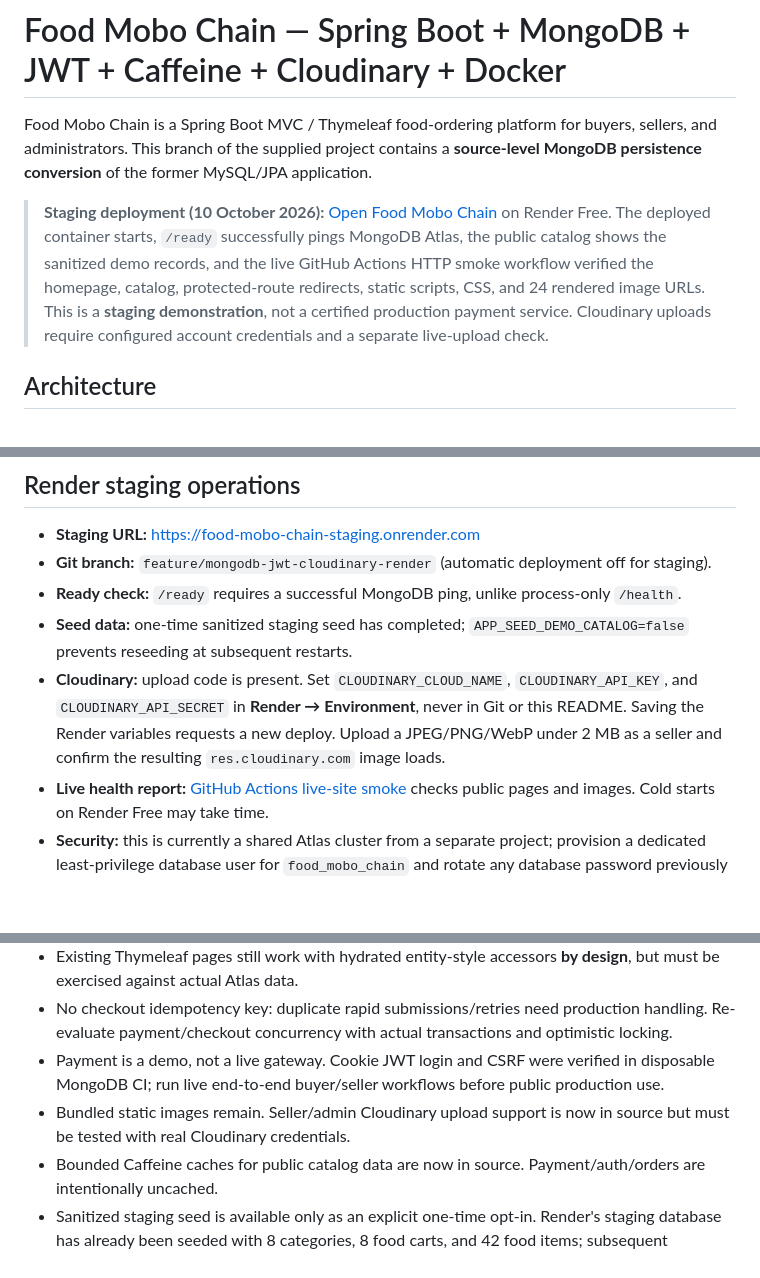
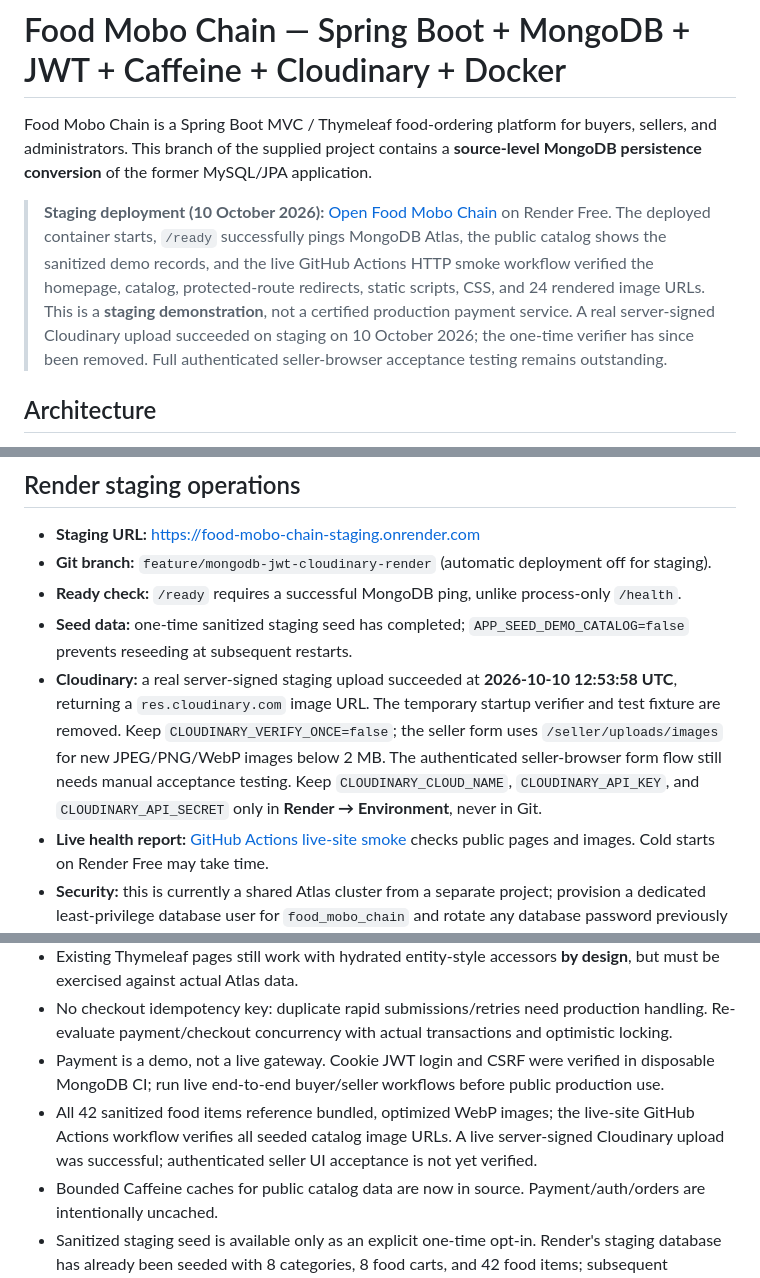
Before and after one commit to AzizulHakim00/spring-boot-Food-Mobo-Chain, a Markdown page: README.md, 3 parts joined by grey strips. GitHub-like rendering; blank space fills up the shorter version.

Commit message:
Document verified Cloudinary staging upload and remaining seller UI test

```diff
--- a/README.md
+++ b/README.md
@@ -2,7 +2,7 @@
 
 Food Mobo Chain is a Spring Boot MVC / Thymeleaf food-ordering platform for buyers, sellers, and administrators. This branch of the supplied project contains a **source-level MongoDB persistence conversion** of the former MySQL/JPA application.
 
-> **Staging deployment (10 October 2026):** [Open Food Mobo Chain](https://food-mobo-chain-staging.onrender.com) on Render Free. The deployed container starts, `/ready` successfully pings MongoDB Atlas, the public catalog shows the sanitized demo records, and the live GitHub Actions HTTP smoke workflow verified the homepage, catalog, protected-route redirects, static scripts, CSS, and 24 rendered image URLs. This is a **staging demonstration**, not a certified production payment service. Cloudinary uploads require configured account credentials and a separate live-upload check.
+> **Staging deployment (10 October 2026):** [Open Food Mobo Chain](https://food-mobo-chain-staging.onrender.com) on Render Free. The deployed container starts, `/ready` successfully pings MongoDB Atlas, the public catalog shows the sanitized demo records, and the live GitHub Actions HTTP smoke workflow verified the homepage, catalog, protected-route redirects, static scripts, CSS, and 24 rendered image URLs. This is a **staging demonstration**, not a certified production payment service. A real server-signed Cloudinary upload succeeded on staging on 10 October 2026; the one-time verifier has since been removed. Full authenticated seller-browser acceptance testing remains outstanding.
 
 ## Architecture
 
@@ -23,7 +23,7 @@ Browser → JWT cookie filter + Spring Security + Thymeleaf/CSRF → MVC service
 - **Git branch:** `feature/mongodb-jwt-cloudinary-render` (automatic deployment off for staging).
 - **Ready check:** `/ready` requires a successful MongoDB ping, unlike process-only `/health`.
 - **Seed data:** one-time sanitized staging seed has completed; `APP_SEED_DEMO_CATALOG=false` prevents reseeding at subsequent restarts.
-- **Cloudinary:** upload code is present. Set `CLOUDINARY_CLOUD_NAME`, `CLOUDINARY_API_KEY`, and `CLOUDINARY_API_SECRET` in **Render → Environment**, never in Git or this README. Saving the Render variables requests a new deploy. Upload a JPEG/PNG/WebP under 2 MB as a seller and confirm the resulting `res.cloudinary.com` image loads.
+- **Cloudinary:** a real server-signed staging upload succeeded at **2026-10-10 12:53:58 UTC**, returning a `res.cloudinary.com` image URL. The temporary startup verifier and test fixture are removed. Keep `CLOUDINARY_VERIFY_ONCE=false`; the seller form uses `/seller/uploads/images` for new JPEG/PNG/WebP images below 2 MB. The authenticated seller-browser form flow still needs manual acceptance testing. Keep `CLOUDINARY_CLOUD_NAME`, `CLOUDINARY_API_KEY`, and `CLOUDINARY_API_SECRET` only in **Render → Environment**, never in Git.
 - **Live health report:** [GitHub Actions live-site smoke](https://github.com/AzizulHakim00/spring-boot-Food-Mobo-Chain/actions/workflows/live-site-smoke.yml) checks public pages and images. Cold starts on Render Free may take time.
 - **Security:** this is currently a shared Atlas cluster from a separate project; provision a dedicated least-privilege database user for `food_mobo_chain` and rotate any database password previously shared in chat.
 
@@ -68,7 +68,7 @@ See [Phase 3 deployment guide](docs/PHASE3_DEPLOYMENT.md) for JWT, Caffeine, Clo
 - Existing Thymeleaf pages still work with hydrated entity-style accessors **by design**, but must be exercised against actual Atlas data.
 - No checkout idempotency key: duplicate rapid submissions/retries need production handling. Re-evaluate payment/checkout concurrency with actual transactions and optimistic locking.
 - Payment is a demo, not a live gateway. Cookie JWT login and CSRF were verified in disposable MongoDB CI; run live end-to-end buyer/seller workflows before public production use.
-- Bundled static images remain. Seller/admin Cloudinary upload support is now in source but must be tested with real Cloudinary credentials.
+- All 42 sanitized food items reference bundled, optimized WebP images; the live-site GitHub Actions workflow verifies all seeded catalog image URLs. A live server-signed Cloudinary upload was successful; authenticated seller UI acceptance is not yet verified.
 - Bounded Caffeine caches for public catalog data are now in source. Payment/auth/orders are intentionally uncached.
 - Sanitized staging seed is available only as an explicit one-time opt-in. Render's staging database has already been seeded with 8 categories, 8 food carts, and 42 food items; subsequent automatic seeding has been disabled.
 - Source code migration is reversible: keep your original MySQL project/archive and DB dump offline; no SQL source was modified by the converter.
```
